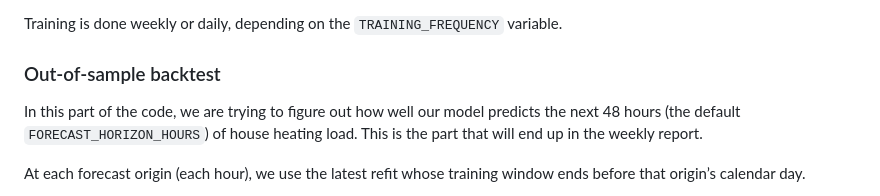
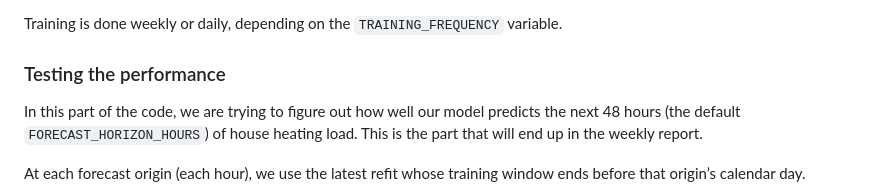
Before and after one commit to thegridelectric/gridworks-house-parameters, a Markdown page: README.md, the part around the change. Drawn GitHub-style.

Commit message:
Minor edits to README

```diff
--- a/README.md
+++ b/README.md
@@ -62,7 +62,7 @@ For every training day, we fit the model on the last N calendar days ending that
 
 Training is done weekly or daily, depending on the `TRAINING_FREQUENCY` variable.
 
-### Out-of-sample backtest
+### Testing the performance
 
 In this part of the code, we are trying to figure out how well our model predicts the next 48 hours (the default `FORECAST_HORIZON_HOURS`) of house heating load. This is the part that will end up in the weekly report.
 
```
